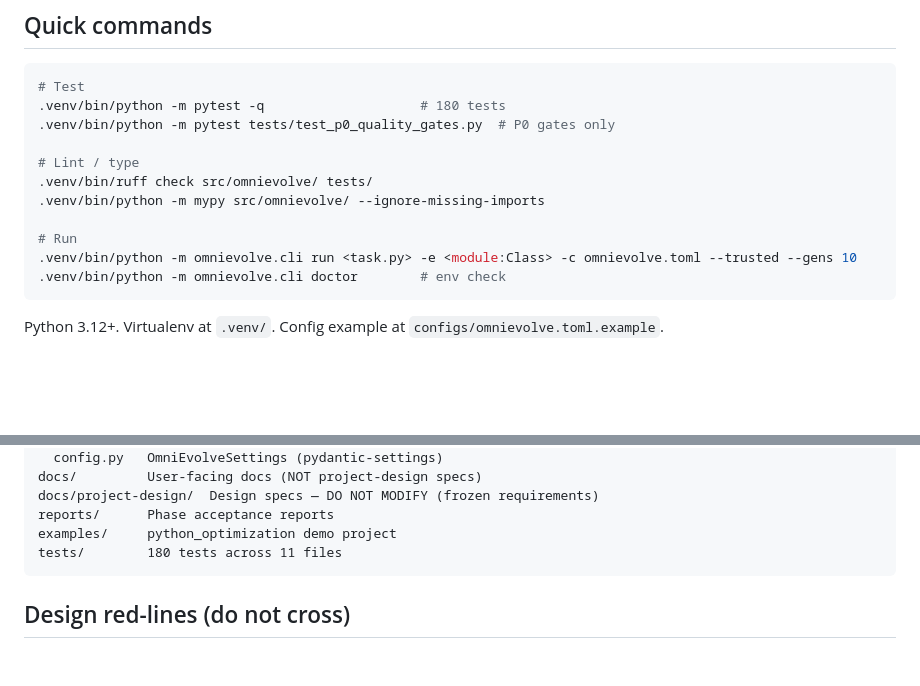
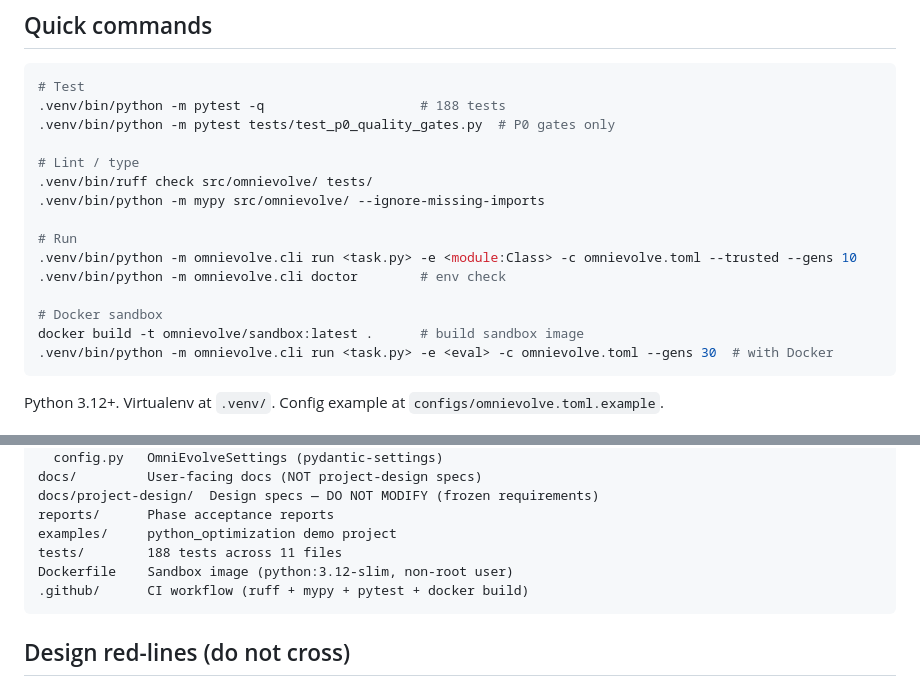
Before and after one commit to UynajGI/omnievolve, a Markdown page: QWEN.md, 2 parts joined by grey strips. Rendered like a GitHub page; blank space fills up the shorter version.

Commit message:
docs: update QWEN.md — 188 tests, Docker build, CI workflow

````diff
--- a/QWEN.md
+++ b/QWEN.md
@@ -6,7 +6,7 @@
 
 ```bash
 # Test
-.venv/bin/python -m pytest -q                    # 180 tests
+.venv/bin/python -m pytest -q                    # 188 tests
 .venv/bin/python -m pytest tests/test_p0_quality_gates.py  # P0 gates only
 
 # Lint / type
@@ -16,6 +16,10 @@
 # Run
 .venv/bin/python -m omnievolve.cli run <task.py> -e <module:Class> -c omnievolve.toml --trusted --gens 10
 .venv/bin/python -m omnievolve.cli doctor        # env check
+
+# Docker sandbox
+docker build -t omnievolve/sandbox:latest .      # build sandbox image
+.venv/bin/python -m omnievolve.cli run <task.py> -e <eval> -c omnievolve.toml --gens 30  # with Docker
 ```
 
 Python 3.12+. Virtualenv at `.venv/`. Config example at `configs/omnievolve.toml.example`.
@@ -38,7 +42,9 @@ docs/         User-facing docs (NOT project-design specs)
 docs/project-design/  Design specs — DO NOT MODIFY (frozen requirements)
 reports/      Phase acceptance reports
 examples/     python_optimization demo project
-tests/        180 tests across 11 files
+tests/        188 tests across 11 files
+Dockerfile    Sandbox image (python:3.12-slim, non-root user)
+.github/      CI workflow (ruff + mypy + pytest + docker build)
 ```
 
 ## Design red-lines (do not cross)
````
